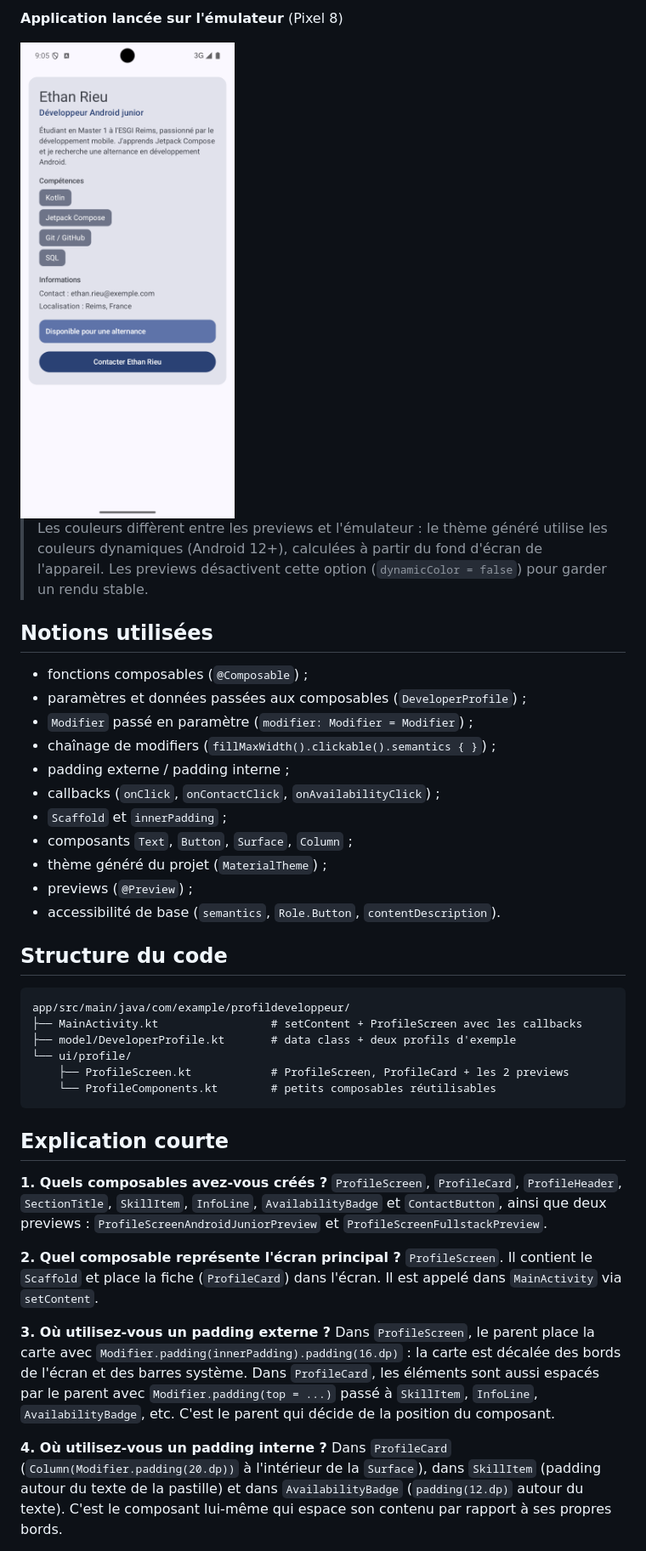
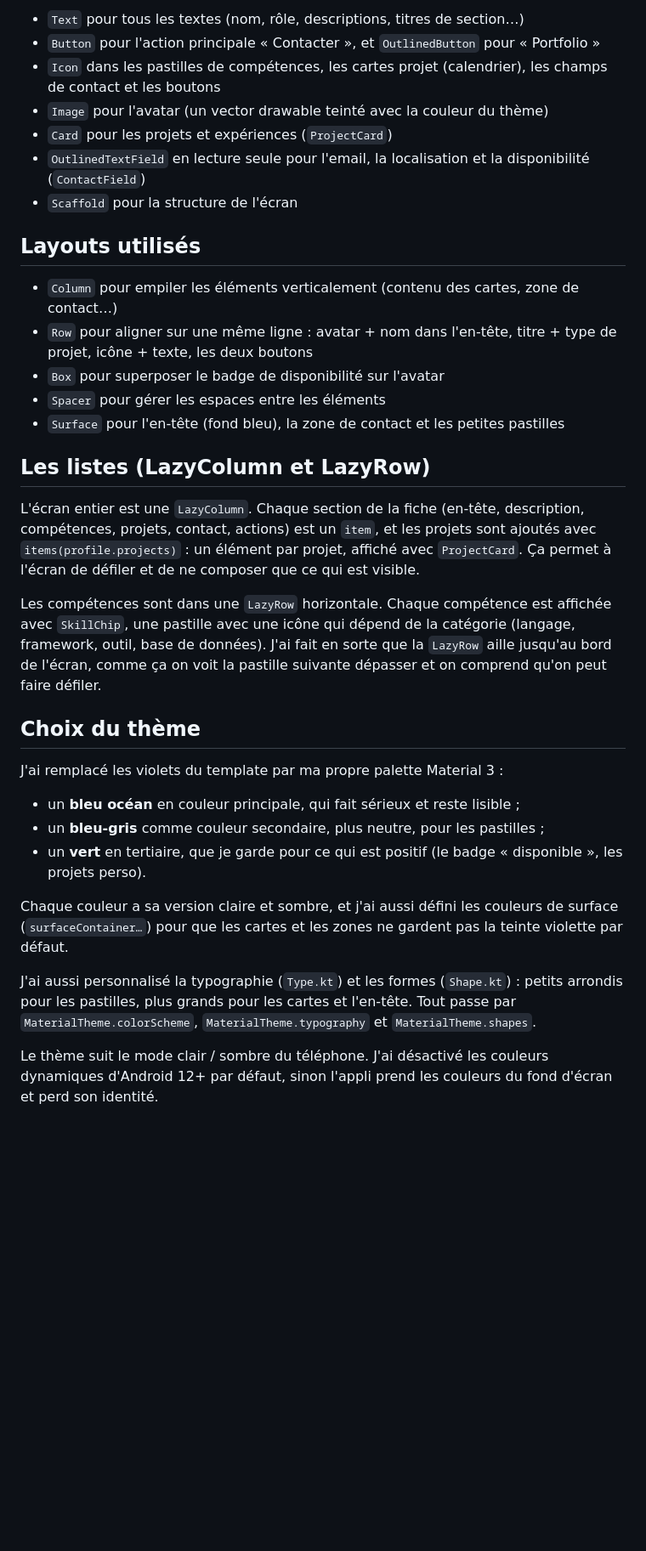
Before and after one commit to EthanRieu/ProfilDeveloppeurEthanRieuReimsUIUpdate, a Markdown page: README.md, the part around one of its changes. Shown at 85% size. Drawn GitHub-style; pictures changed too: screenshots/app.png (deleted); blank space fills up the shorter version.

Commit message:
docs: README du devoir et captures clair / sombre
- README réécrit : description, composants et layouts utilisés,
  explication de la LazyColumn / LazyRow, choix du thème, previews
  et réponse à la question sur les notions du chapitre Compose UI
- Captures de l'application en clair et en sombre (haut et bas de la fiche)
- Suppression des anciennes captures du premier devoir

Closes #10

````diff
--- a/README.md
+++ b/README.md
@@ -18,58 +21,37 @@ d'afficher plusieurs profils différents avec les mêmes composables (voir les d
 
-**Application lancée sur l'émulateur** (Pixel 8)
+- `Text` pour tous les textes (nom, rôle, descriptions, titres de section…)
+- `Button` pour l'action principale « Contacter », et `OutlinedButton` pour « Portfolio »
+- `Icon` dans les pastilles de compétences, les cartes projet (calendrier), les champs de contact et les boutons
+- `Image` pour l'avatar (un vector drawable teinté avec la couleur du thème)
+- `Card` pour les projets et expériences (`ProjectCard`)
+- `OutlinedTextField` en lecture seule pour l'email, la localisation et la disponibilité (`ContactField`)
+- `Scaffold` pour la structure de l'écran
 
-<img src="screenshots/app.png" alt="Application lancée sur l'émulateur" width="300">
+## Layouts utilisés
 
-> Les couleurs diffèrent entre les previews et l'émulateur : le thème généré utilise les
-> couleurs dynamiques (Android 12+), calculées à partir du fond d'écran de l'appareil.
-> Les previews désactivent cette option (`dynamicColor = false`) pour garder un rendu stable.
+- `Column` pour empiler les éléments verticalement (contenu des cartes, zone de contact…)
+- `Row` pour aligner sur une même ligne : avatar + nom dans l'en-tête, titre + type de projet, icône + texte, les deux boutons
+- `Box` pour superposer le badge de disponibilité sur l'avatar
+- `Spacer` pour gérer les espaces entre les éléments
+- `Surface` pour l'en-tête (fond bleu), la zone de contact et les petites pastilles
 
-## Notions utilisées
+## Les listes (LazyColumn et LazyRow)
 
-- fonctions composables (`@Composable`) ;
-- paramètres et données passées aux composables (`DeveloperProfile`) ;
-- `Modifier` passé en paramètre (`modifier: Modifier = Modifier`) ;
-- chaînage de modifiers (`fillMaxWidth().clickable().semantics { }`) ;
-- padding externe / padding interne ;
-- callbacks (`onClick`, `onContactClick`, `onAvailabilityClick`) ;
-- `Scaffold` et `innerPadding` ;
-- composants `Text`, `Button`, `Surface`, `Column` ;
-- thème généré du projet (`MaterialTheme`) ;
-- previews (`@Preview`) ;
-- accessibilité de base (`semantics`, `Role.Button`, `contentDescription`).
+L'écran entier est une `LazyColumn`. Chaque section de la fiche (en-tête, description, compétences, projets, contact, actions) est un `item`, et les projets sont ajoutés avec `items(profile.projects)` : un élément par projet, affiché avec `ProjectCard`. Ça permet à l'écran de défiler et de ne composer que ce qui est visible.
 
-## Structure du code
+Les compétences sont dans une `LazyRow` horizontale. Chaque compétence est affichée avec `SkillChip`, une pastille avec une icône qui dépend de la catégorie (langage, framework, outil, base de données). J'ai fait en sorte que la `LazyRow` aille jusqu'au bord de l'écran, comme ça on voit la pastille suivante dépasser et on comprend qu'on peut faire défiler.
 
-```
-app/src/main/java/com/example/profildeveloppeur/
-├── MainActivity.kt                 # setContent + ProfileScreen avec les callbacks
-├── model/DeveloperProfile.kt       # data class + deux profils d'exemple
-└── ui/profile/
-    ├── ProfileScreen.kt            # ProfileScreen, ProfileCard + les 2 previews
-    └── ProfileComponents.kt        # petits composables réutilisables
-```
+## Choix du thème
 
-## Explication courte
+J'ai remplacé les violets du template par ma propre palette Material 3 :
 
-**1. Quels composables avez-vous créés ?**
-`ProfileScreen`, `ProfileCard`, `ProfileHeader`, `SectionTitle`, `SkillItem`, `InfoLine`,
-`AvailabilityBadge` et `ContactButton`, ainsi que deux previews :
-`ProfileScreenAndroidJuniorPreview` et `ProfileScreenFullstackPreview`.
+- un **bleu océan** en couleur principale, qui fait sérieux et reste lisible ;
+- un **bleu-gris** comme couleur secondaire, plus neutre, pour les pastilles ;
+- un **vert** en tertiaire, que je garde pour ce qui est positif (le badge « disponible », les projets perso).
 
-**2. Quel composable représente l'écran principal ?**
-`ProfileScreen`. Il contient le `Scaffold` et place la fiche (`ProfileCard`) dans l'écran.
-Il est appelé dans `MainActivity` via `setContent`.
+Chaque couleur a sa version claire et sombre, et j'ai aussi défini les couleurs de surface (`surfaceContainer…`) pour que les cartes et les zones ne gardent pas la teinte violette par défaut.
 
-**3. Où utilisez-vous un padding externe ?**
-Dans `ProfileScreen`, le parent place la carte avec
-`Modifier.padding(innerPadding).padding(16.dp)` : la carte est décalée des bords de l'écran
-et des barres système. Dans `ProfileCard`, les éléments sont aussi espacés par le parent avec
-`Modifier.padding(top = ...)` passé à `SkillItem`, `InfoLine`, `AvailabilityBadge`, etc.
-C'est le parent qui décide de la position du composant.
+J'ai aussi personnalisé la typographie (`Type.kt`) et les formes (`Shape.kt`) : petits arrondis pour les pastilles, plus grands pour les cartes et l'en-tête. Tout passe par `MaterialTheme.colorScheme`, `MaterialTheme.typography` et `MaterialTheme.shapes`.
 
-**4. Où utilisez-vous un padding interne ?**
-Dans `ProfileCard` (`Column(Modifier.padding(20.dp))` à l'intérieur de la `Surface`),
-dans `SkillItem` (padding autour du texte de la pastille) et dans `AvailabilityBadge`
-(`padding(12.dp)` autour du texte). C'est le composant lui-même qui espace son contenu
-par rapport à ses propres bords.
+Le thème suit le mode clair / sombre du téléphone. J'ai désactivé les couleurs dynamiques d'Android 12+ par défaut, sinon l'appli prend les couleurs du fond d'écran et perd son identité.
 
````
Also changed, not shown: other parts of README.md (+20 -27 lines), screenshots/app-clair-bas.png (added), screenshots/app-clair-haut.png (added), screenshots/app-sombre-bas.png (added), screenshots/app-sombre-haut.png (added), screenshots/preview.jpg (deleted).
